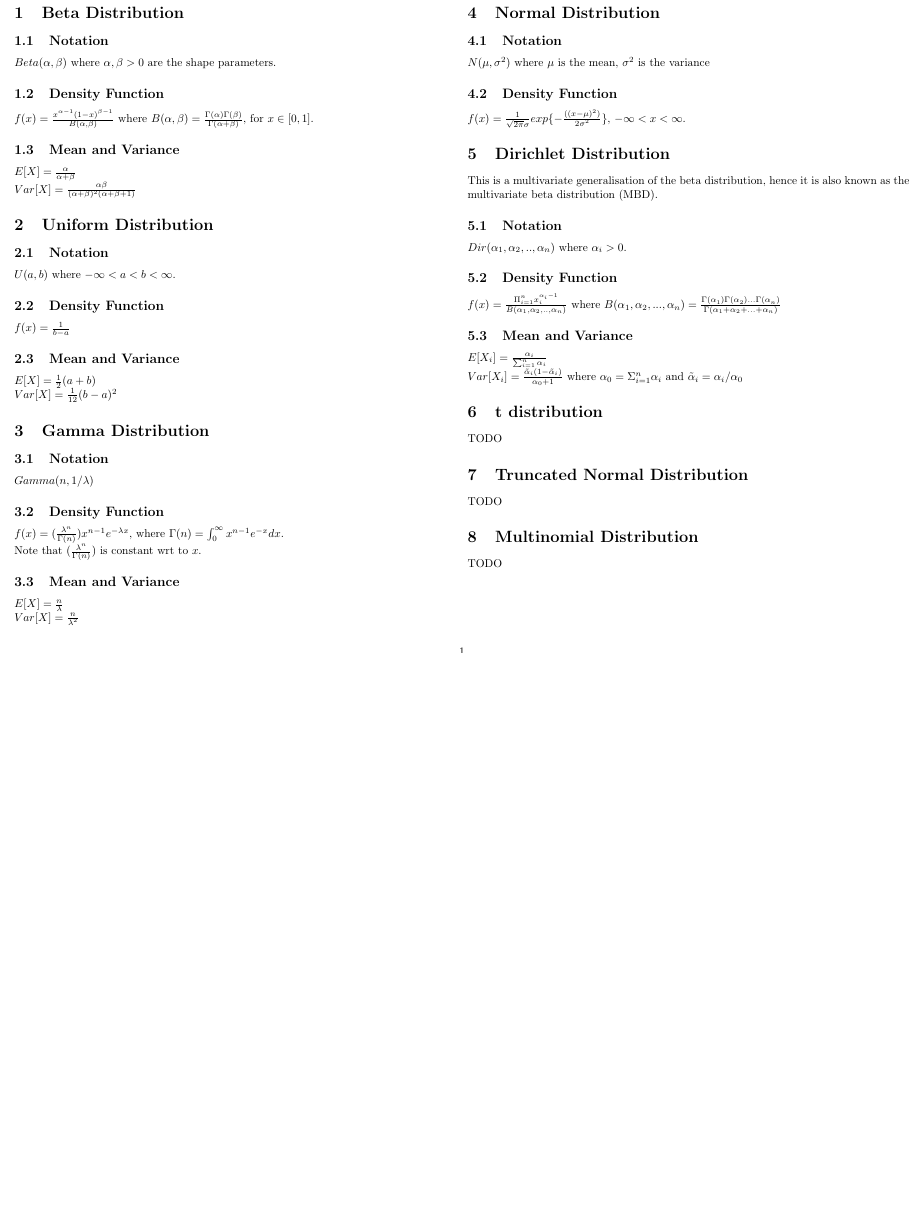
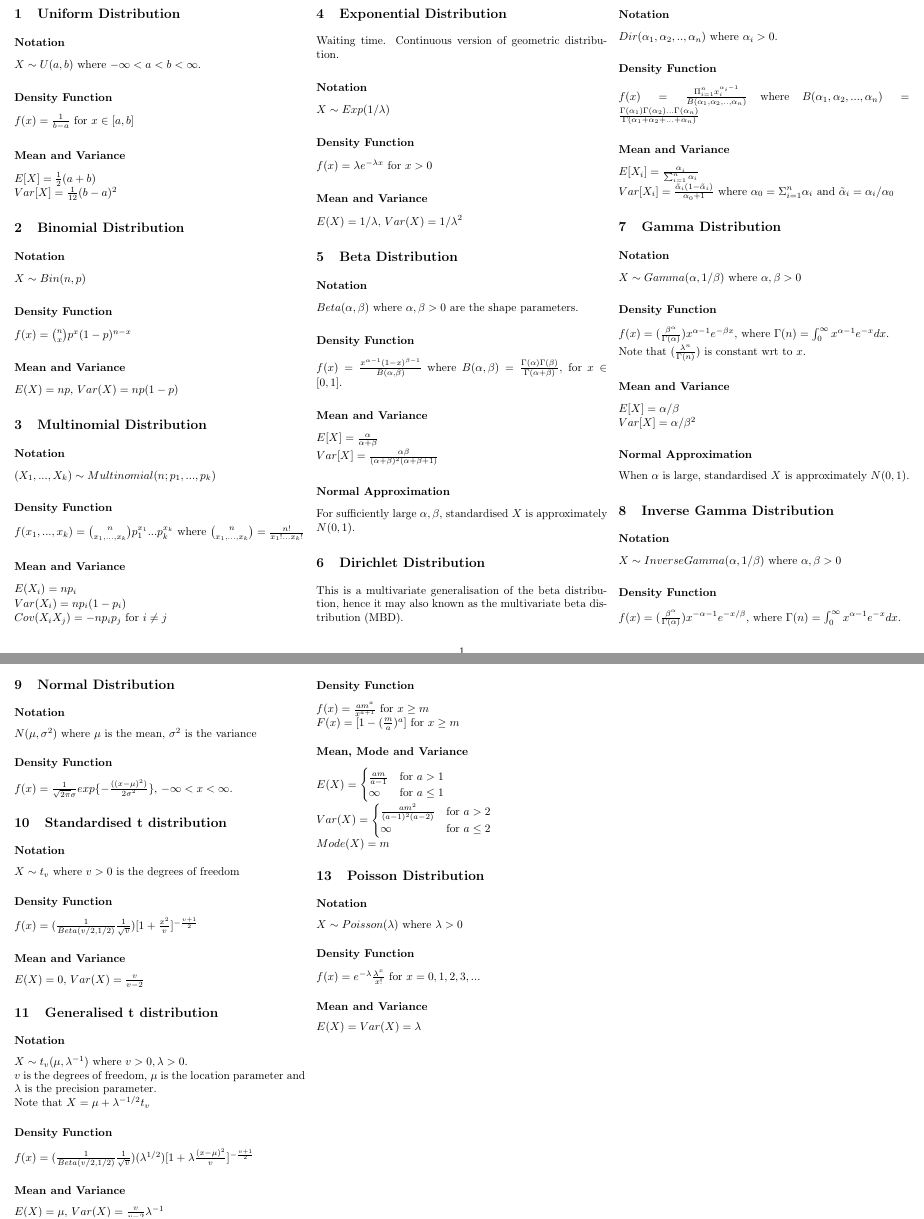
Before and after one commit to chloelee767/st4234-notes, a LaTeX document (common-distributions.tex): part of the page before the commit and two parts of pages 1 and 2 of 2 after it, the two joined at a grey line, cut at the place of the change, the shorter picture padded with empty space. Compiled offline with pdfLaTeX.

Commit message:
Add more distributions

```diff
--- a/common-distributions.tex
+++ b/common-distributions.tex
@@ -12,92 +13,150 @@
 
 % \newcommand{E}{\mathbb{E}}
 \begin{document}
-\begin{multicols*}{2}
+\begin{multicols*}{3}
+
+\section{Uniform Distribution}
+\label{sec:uniform-dist}
+
+\subsection*{Notation}
+
+$X \sim U(a,b)$ where $-\infty < a < b < \infty$.
+
+\subsection*{Density Function}
+
+$f(x) = \frac{1}{b - a}$ for $x \in [a,b]$
+
+\subsection*{Mean and Variance}
+
+$E[X] = \frac{1}{2}(a + b)$
+
+$Var[X] = \frac{1}{12}(b - a)^2$
+
+\section{Binomial Distribution}
+\label{sec:binom-dist}
+
+\subsection*{Notation}
+
+$X \sim Bin(n, p)$
+
+\subsection*{Density Function}
+
+$f(x) = {n \choose x} p^{x} (1-p)^{n-x}$
+
+\subsection*{Mean and Variance}
+
+$E(X) = np$, $Var(X) = np(1-p)$
+
+\section{Multinomial Distribution}
+\label{sec:multinomial-dist}
+
+\subsection*{Notation}
+
+$(X_{1},...,X_{k}) \sim Multinomial(n;p_{1},...,p_{k})$
+
+\subsection*{Density Function}
+
+$f(x_{1},...,x_{k}) = {n \choose x_{1},...,x_{k}} p_{1}^{x_{1}}...p_{k}^{x_{k}}$
+where ${n \choose x_{1},...,x_{k}} = \frac{n!}{x_{1}! ... x_{k}!}$
+
+\subsection*{Mean and Variance}
+
+$E(X_{i}) = np_{i}$
+
+$Var(X_{i}) = np_{i}(1-p_{i})$
+
+$Cov(X_{i}X_{j}) = - n p_{i} p_{j} $ for $i \neq j$
+
+\section{Exponential Distribution}
+\label{sec:expon-dist}
+
+Waiting time. Continuous version of geometric distribution.
+
+\subsection*{Notation}
+
+$X \sim Exp(1/\lambda)$
+
+\subsection*{Density Function}
+
+$f(x) = \lambda e^{-\lambda x}$ for $x > 0$
+
+\subsection*{Mean and Variance}
+
+\(E(X) = 1/\lambda\), \(Var(X) = 1/\lambda^{2}\)
+
 
 \section{Beta Distribution}
 \label{sec:beta-dist}
 
-\subsection{Notation}
+\subsection*{Notation}
 
 $Beta(\alpha, \beta)$ where $\alpha,\beta > 0$ are the shape parameters.
 
-\subsection{Density Function}
+\subsection*{Density Function}
 
 $f(x) = \frac{x^{\alpha - 1} (1 - x)^{\beta - 1}}{B(\alpha,\beta)}$ where $B(\alpha, \beta) = \frac{\Gamma(\alpha)\Gamma(\beta)}{\Gamma(\alpha + \beta)}$, for $x \in [0, 1]$.
 
-\subsection{Mean and Variance}
+\subsection*{Mean and Variance}
 
 $E[X] = \frac{\alpha}{\alpha + \beta}$
 
 $Var[X] = \frac{\alpha \beta}{(\alpha + \beta)^2(\alpha + \beta + 1)}$
 
-\section{Uniform Distribution}
-\label{sec:uniform-dist}
+\subsection*{Normal Approximation}
 
-\subsection{Notation}
-
-$U(a,b)$ where $-\infty < a < b < \infty$.
-
-\subsection{Density Function}
-
-$f(x) = \frac{1}{b - a}$
-
-\subsection{Mean and Variance}
-
-$E[X] = \frac{1}{2}(a + b)$
-
-$Var[X] = \frac{1}{12}(b - a)^2$
-
-\section{Gamma Distribution}
-\label{sec:gamma-distribution}
-
-\subsection{Notation}
-
-$Gamma(n, 1 / \lambda)$
-
-\subsection{Density Function}
-
-$f(x) = (\frac{\lambda^{n}}{\Gamma(n)}) x^{n-1} e^{-\lambda x}$, where $\Gamma(n) = \int^{\infty}_{0} x^{n-1}e^{- x} dx$.
-
-Note that $(\frac{\lambda^{n}}{\Gamma(n)})$ is constant wrt to $x$.
-
-\subsection{Mean and Variance}
-
-$E[X] = \frac{n}{\lambda}$
-
-$Var[X] = \frac{n}{\lambda^{2}}$
-
-\section{Normal Distribution}
-\label{sec:normal-dist}
-
-\subsection{Notation}
-
-$N(\mu,\sigma^2)$ where $\mu$ is the mean, $\sigma^{2}$ is the variance
-
-\subsection{Density Function}
-
-$f(x) = \frac{1}{\sqrt{2\pi}\sigma}exp\{- \frac{((x - \mu)^2)}{2\sigma^2}\}$,
-$- \infty < x < \infty$.
+For sufficiently large $\alpha, \beta$, standardised $X$ is approximately $N(0,1)$.
 
 \section{Dirichlet Distribution}
 \label{sec:dirichlet-dist}
 
-This is a multivariate generalisation of the beta distribution, hence it is also known as the multivariate beta distribution (MBD).
+This is a multivariate generalisation of the beta distribution, hence it may also known as the multivariate beta distribution (MBD).
 
-\subsection{Notation}
+\subsection*{Notation}
 
 $Dir(\alpha_{1}, \alpha_{2}, .., \alpha_{n})$ where $\alpha_{i} > 0$.
 
-\subsection{Density Function}
+\subsection*{Density Function}
 
 $f(x) = \frac{\Pi_{i=1}^{n} x_{i}^{\alpha_{i} - 1}}{B(\alpha_{1}, \alpha_{2}, .., \alpha_{n})}$
 where $B(\alpha_{1}, \alpha_{2}, ..., \alpha_{n}) = \frac{\Gamma(\alpha_{1})\Gamma(\alpha_{2})...\Gamma(\alpha_{n})}{\Gamma(\alpha_{1} + \alpha_{2} + ... + \alpha_{n})}$
 
-\subsection{Mean and Variance}
+\subsection*{Mean and Variance}
 
 $E[X_{i}] = \frac{\alpha_{i}}{\sum_{i=1}^{n} \alpha_{i}}$
 
 $Var[X_{i}] = \frac{\tilde{\alpha}_{i}(1-\tilde{\alpha}_{i})}{\alpha_{0} + 1}$
 where $\alpha_{0} = \Sigma_{i=1}^{n} \alpha_{i}$ and $\tilde{\alpha}_{i} = \alpha_{i} / \alpha_{0}$
 
-\section{t distribution}
+\section{Gamma Distribution}
+\label{sec:gamma-distribution}
+
+\subsection*{Notation}
+
+$X \sim Gamma(\alpha, 1 / \beta)$ where $\alpha, \beta > 0$
+
+\subsection*{Density Function}
+
+$f(x) = (\frac{\beta^{\alpha}}{\Gamma(\alpha)}) x^{\alpha-1} e^{-\beta x}$, where $\Gamma(n) = \int^{\infty}_{0} x^{\alpha-1}e^{- x} dx$.
+
+Note that $(\frac{\lambda^{n}}{\Gamma(n)})$ is constant wrt to $x$.
+
+\subsection*{Mean and Variance}
+
+$E[X] = \alpha / \beta$
+
+$Var[X] = \alpha / \beta^{2}$
+
+\subsection*{Normal Approximation}
+
+When $\alpha$ is large, standardised $X$ is approximately $N(0,1)$.
+
+\section{Inverse Gamma Distribution}
+\label{sec:inverse-gamma-dist}
+
+\subsection*{Notation}
+
+$X \sim InverseGamma(\alpha, 1 / \beta)$ where $\alpha, \beta > 0$
+
+\subsection*{Density Function}
+
+$f(x) = (\frac{\beta^{\alpha}}{\Gamma(\alpha)}) x^{-\alpha-1} e^{-x / \beta}$, where $\Gamma(n) = \int^{\infty}_{0} x^{\alpha-1}e^{- x} dx$.
@@ -104,16 +170,95 @@ where $\alpha_{0} = \Sigma_{i=1}^{n} \alpha_{i}$ and $\tilde{\alpha}_{i} = \alph
+\section{Normal Distribution}
+\label{sec:normal-dist}
+
+\subsection*{Notation}
+
+$N(\mu,\sigma^2)$ where $\mu$ is the mean, $\sigma^{2}$ is the variance
+
+\subsection*{Density Function}
+
+$f(x) = \frac{1}{\sqrt{2\pi}\sigma}exp\{- \frac{((x - \mu)^2)}{2\sigma^2}\}$,
+$- \infty < x < \infty$.
+
+\section{Standardised t distribution}
 \label{sec:t-dist}
 
-TODO
+\subsection*{Notation}
 
-\section{Truncated Normal Distribution}
-\label{sec:trunc-norm-dist}
+$X \sim t_{v}$ where $v > 0$ is the degrees of freedom
 
-TODO
+\subsection*{Density Function}
 
-\section{Multinomial Distribution}
-\label{sec:multinomial-dist}
+$f(x) = (\frac{1}{Beta(v/2, 1/2)} \frac{1}{\sqrt{v}}) [ 1 + \frac{x^{2}}{v} ]^{-\frac{v+1}{2}}$
 
-TODO
+\subsection*{Mean and Variance}
+
+$E(X) = 0$, $Var(X) = \frac{v}{v - 2}$
+
+\section{Generalised t distribution}
+\label{sec:general-t-dist}
+
+\subsection*{Notation}
+
+$X \sim t_{v}(\mu, \lambda^{-1})$ where $v > 0, \lambda > 0$.
+
+$v$ is the degrees of freedom, $\mu$ is the location parameter and $\lambda$ is the precision parameter.
+
+Note that $X = \mu + \lambda^{-1/2} t_{v}$
+
+\subsection*{Density Function}
+
+$f(x) = (\frac{1}{Beta(v/2, 1/2)} \frac{1}{\sqrt{v}}) (\lambda^{1/2}) [ 1 + \lambda \frac{(x - \mu)^{2}}{v} ]^{-\frac{v+1}{2}}$
+
+\subsection*{Mean and Variance}
+
+$E(X) = \mu$, $Var(X) = \frac{v}{v - 2}\lambda^{-1}$
+
+
+\section{Pareto Distribution}
+\label{sec:pareto-dist}
+
+\subsection*{Notation}
+
+$X \sim Pareto(m, a)$ where $m, a > 0$
+
+\subsection*{Density Function}
+
+$f(x) = \frac{am^{a}}{x^{a+1}}$ for $x \geq m$
+
+$F(x) = [1 - (\frac{m}{a})^{a}]$ for $x \geq m$
+
+\subsection*{Mean, Mode and Variance}
+
+$E(X) =
+\begin{cases}
+  \frac{am}{a-1} & \text{for } a > 1 \\
+  \infty & \text{for } a \leq 1 \\
+\end{cases}
+$
+
+$Var(X) =
+\begin{cases}
+  \frac{am^{2}}{(a-1)^{2}(a-2)} & \text{for } a > 2 \\
+  \infty & \text{for } a \leq 2 \\
+\end{cases}
+$
+
+$Mode(X) = m$
+
+\section{Poisson Distribution}
+\label{sec:poisson-dist}
+
+\subsection*{Notation}
+
+$X \sim Poisson(\lambda)$ where $\lambda > 0$
+
+\subsection*{Density Function}
+
+$f(x) = e^{-\lambda} \frac{\lambda^{x}}{x!}$ for $ x = 0, 1, 2, 3, ...$
+
+\subsection*{Mean and Variance}
+
+$E(X) = Var(X) = \lambda$
 
 \end{multicols*}
 \end{document}
```
Also changed, not shown: common-distributions.pdf, common-distributions.tex (8 more changed lines).
